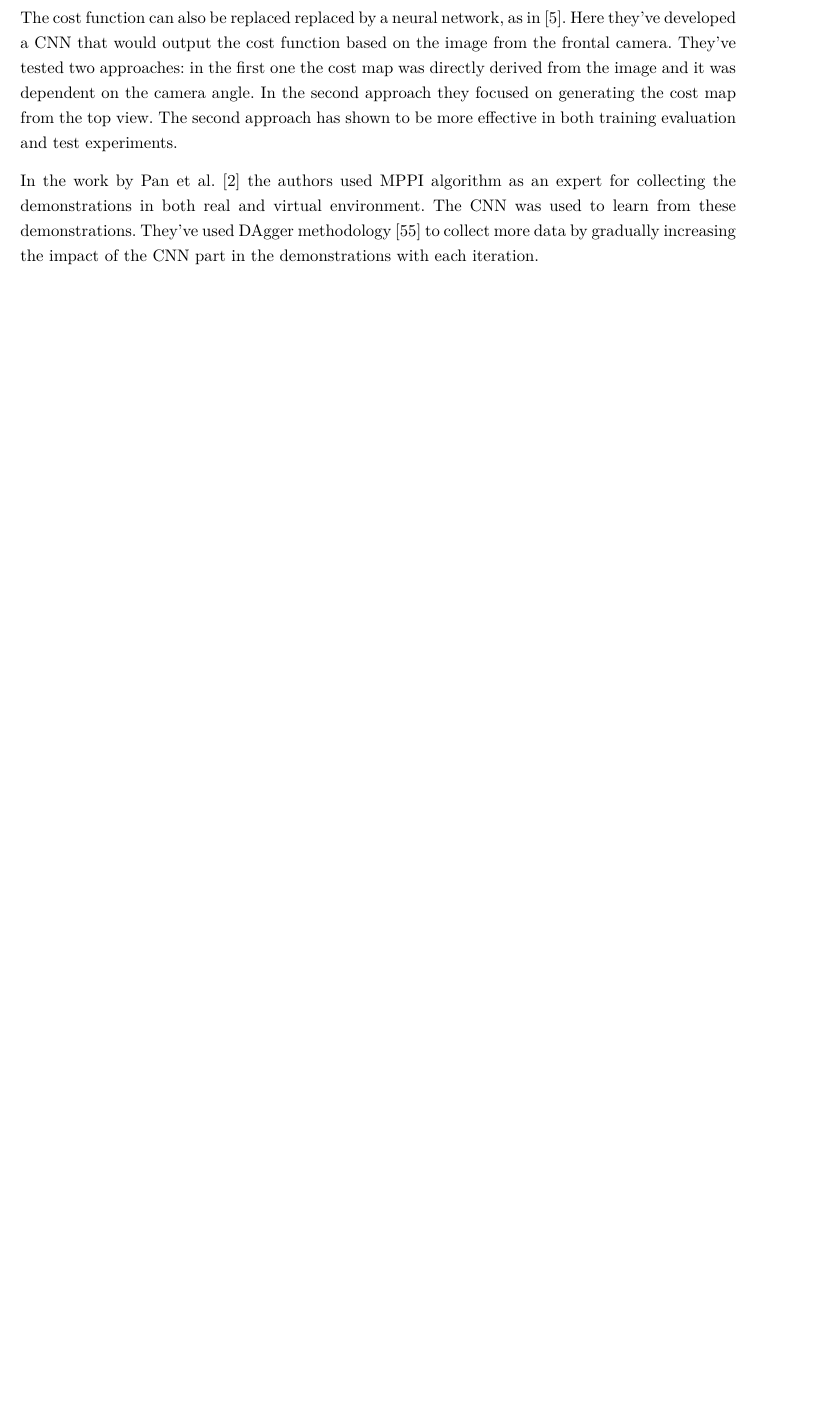
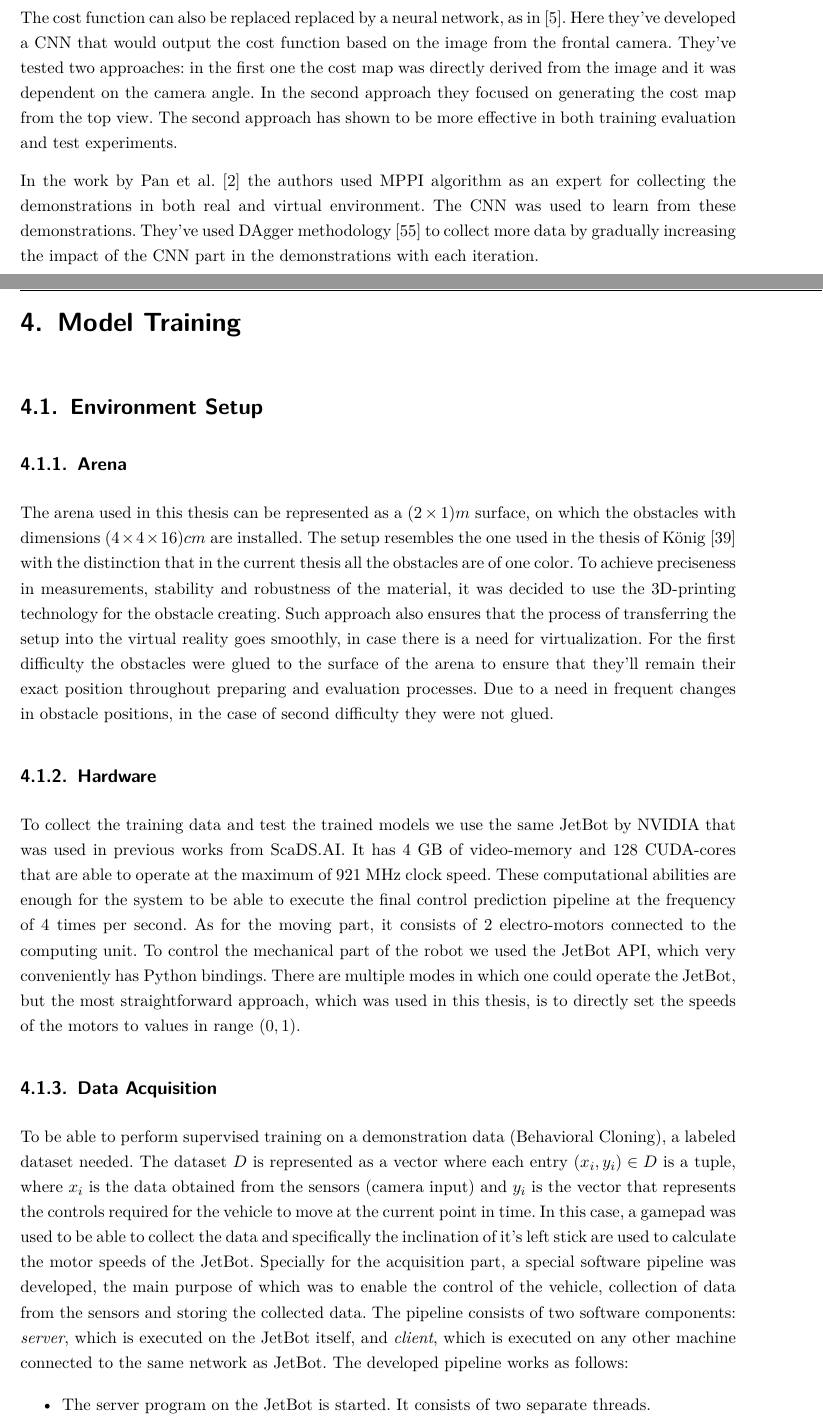
Before and after one commit to ayarotskyi/bachelor_thesis, a LaTeX thesis (latex/BachelorThesis.tex, which reads latex/Content/Main.tex): part of page 22 of 27 before the commit and two parts of pages 22 and 23 of 29 after it, the two joined at a grey line, cut so that both start at the same text, the shorter picture padded with empty space. Compiled offline with pdfLaTeX.

Commit message:
add main chapter

```diff
--- /dev/null
+++ b/latex/Content/Main.tex
@@ -0,0 +1,21 @@
+\chapter{Model Training}
+\label{cha:Main}
+
+\section{Environment Setup}
+
+\subsection{Arena}
+
+The arena used in this thesis can be represented as a $(2 \times 1)m$ surface, on which the obstacles with dimensions $(4 \times 4 \times 16) cm$ are installed. The setup resembles the one used in the thesis of König \autocite{konig2022model} with the distinction that in the current thesis all the obstacles are of one color. To achieve preciseness in measurements, stability and robustness of the material, it was decided to use the 3D-printing technology for the obstacle creating. Such approach also ensures that the process of transferring the setup into the virtual reality goes smoothly, in case there is a need for virtualization. For the first difficulty the obstacles were glued to the surface of the arena to ensure that they'll remain their exact position throughout preparing and evaluation processes. Due to a need in frequent changes in obstacle positions, in the case of second difficulty they were not glued.
+
+\subsection{Hardware}
+
+To collect the training data and test the trained models we use the same JetBot by NVIDIA that was used in previous works from ScaDS.AI. It has $4$ GB of video-memory and $128$ CUDA-cores that are able to operate at the maximum of $921$ MHz clock speed. These computational abilities are enough for the system to be able to execute the final control prediction pipeline at the frequency of $4$ times per second. As for the moving part, it consists of 2 electro-motors connected to the computing unit. To control the mechanical part of the robot we used the JetBot API, which very conveniently has Python bindings. There are multiple modes in which one could operate the JetBot, but the most straightforward approach, which was used in this thesis, is to directly set the speeds of the motors to values in range $(0,1)$.
+
+\subsection{Data Acquisition}
+
+To be able to perform supervised training on a demonstration data (Behavioral Cloning), a labeled dataset needed. The dataset $D$ is represented as a vector where each entry $(x_i, y_i) \in D$ is a tuple, where $x_i$ is the data obtained from the sensors (camera input) and $y_i$ is the vector that represents the controls required for the vehicle to move at the current point in time. In this case, a gamepad was used to be able to collect the data and specifically the inclination of it's left stick are used to calculate the motor speeds of the JetBot. Specially for the acquisition part, a special software pipeline was developed, the main purpose of which was to enable the control of the vehicle, collection of data from the sensors and storing the collected data. The pipeline consists of two software components: \textit{server}, which is executed on the JetBot itself, and \textit{client}, which is executed on any other machine connected to the same network as JetBot. The developed pipeline works as follows:
+
+\begin{itemize}
+  \item The server program on the JetBot is started. It consists of two separate threads.
+  \item In one thread the OpenCV video capturing pipeline is started.
+  \item In another thread a TCP server starts listening for a new connection on a particular port. Python's internal socket library was used to perform all the network operations.
```
Also changed, not shown: latex/BachelorThesis.tex (+2 -0 lines), latex/Content/Main.tex (22 more changed lines).
